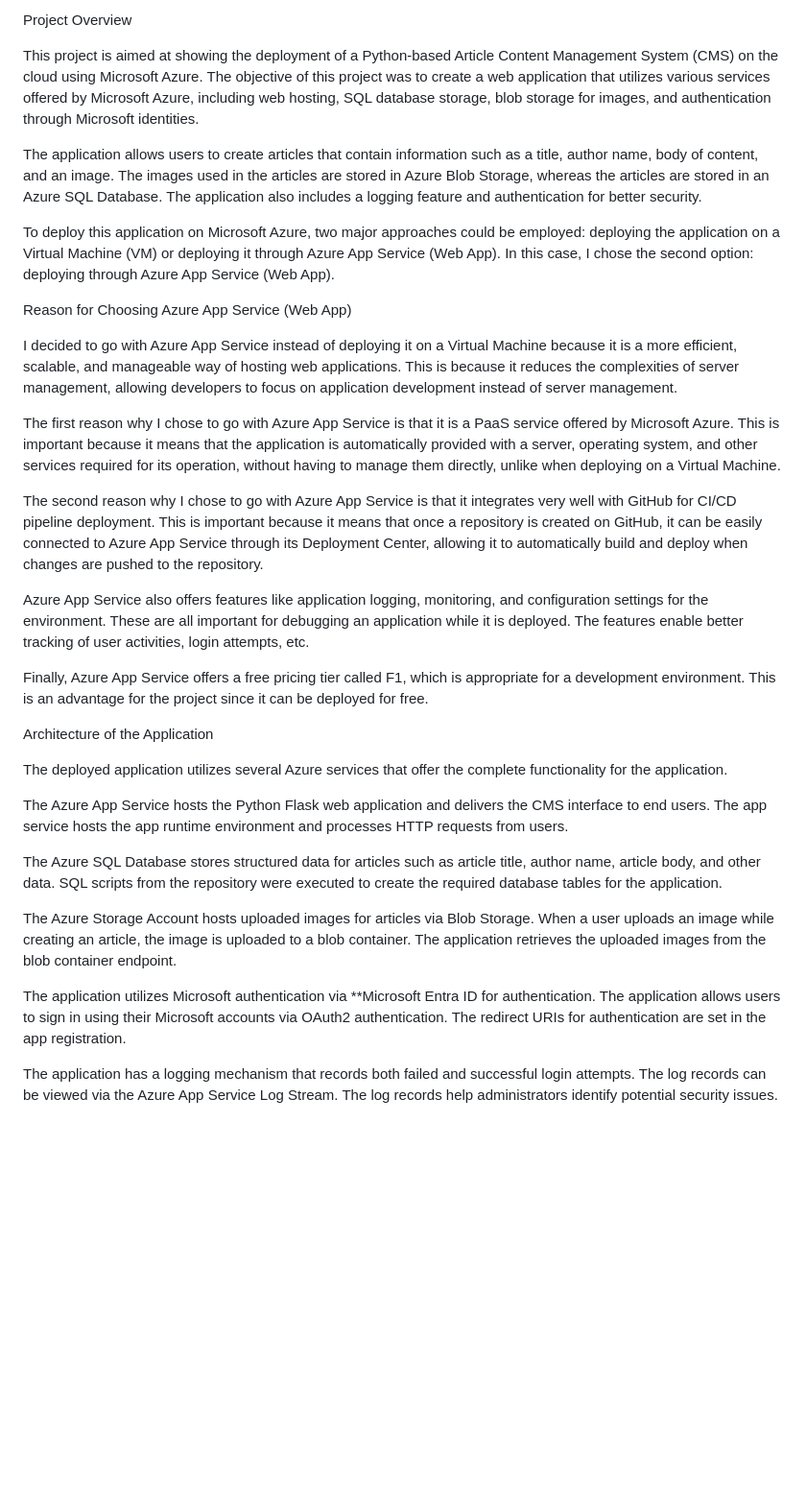
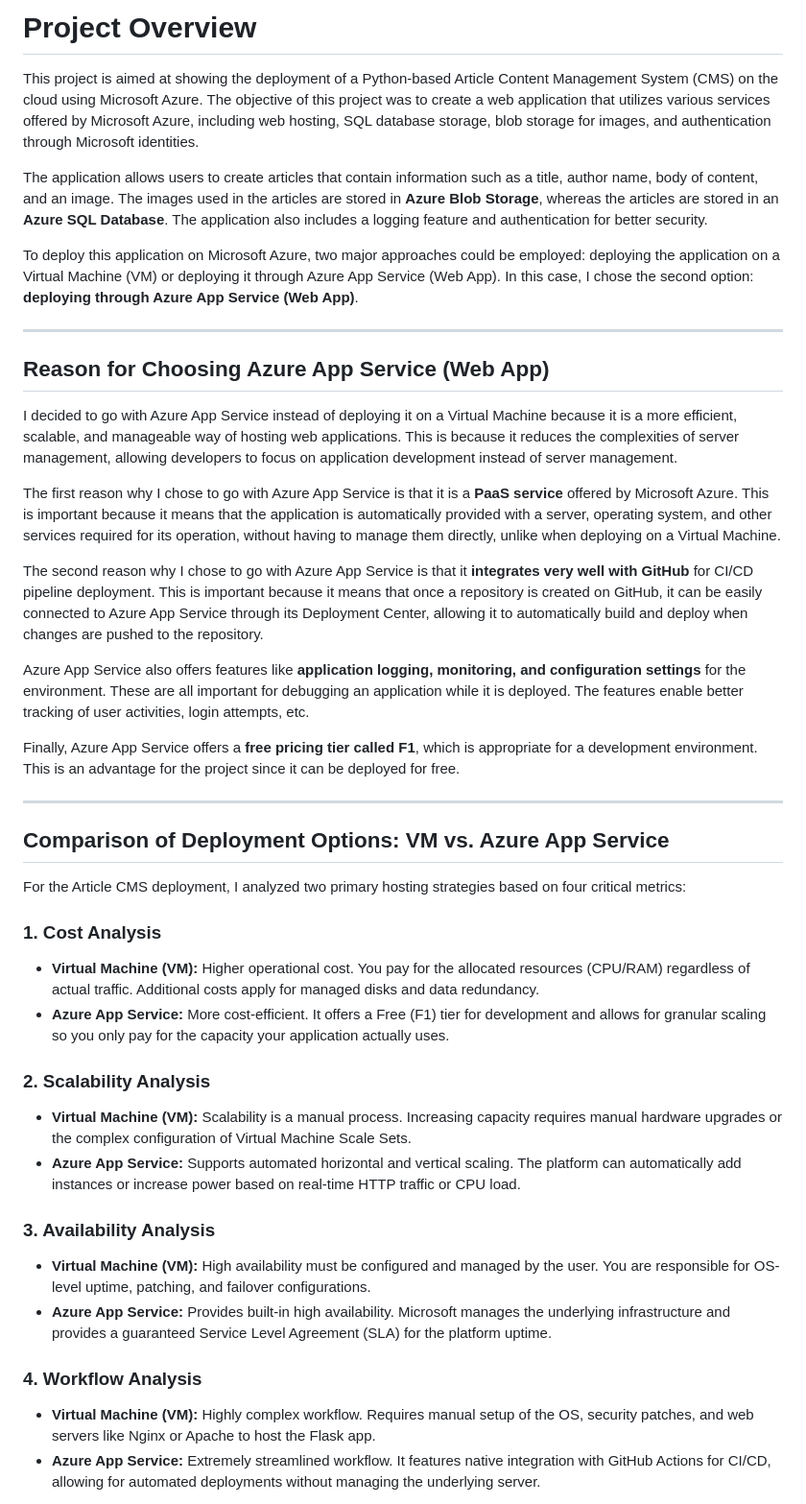
Before and after one commit to Sindhusrisai/azure-project, a Markdown page: WRITEUP.md, the part around one of its changes. Shown at 96% size. Drawn GitHub-style; blank space fills up the shorter version.

Commit message:
Add VM vs App Service comparison, strict logging, and MSAL logic

```diff
--- a/WRITEUP.md
+++ b/WRITEUP.md
@@ -1,34 +1,44 @@
-Project Overview
+# Project Overview
 
 This project is aimed at showing the deployment of a Python-based Article Content Management System (CMS) on the cloud using Microsoft Azure. The objective of this project was to create a web application that utilizes various services offered by Microsoft Azure, including web hosting, SQL database storage, blob storage for images, and authentication through Microsoft identities.
 
-The application allows users to create articles that contain information such as a title, author name, body of content, and an image. The images used in the articles are stored in Azure Blob Storage, whereas the articles are stored in an Azure SQL Database. The application also includes a logging feature and authentication for better security.
+The application allows users to create articles that contain information such as a title, author name, body of content, and an image. The images used in the articles are stored in **Azure Blob Storage**, whereas the articles are stored in an **Azure SQL Database**. The application also includes a logging feature and authentication for better security.
 
-To deploy this application on Microsoft Azure, two major approaches could be employed: deploying the application on a Virtual Machine (VM) or deploying it through Azure App Service (Web App). In this case, I chose the second option: deploying through Azure App Service (Web App).
+To deploy this application on Microsoft Azure, two major approaches could be employed: deploying the application on a Virtual Machine (VM) or deploying it through Azure App Service (Web App). In this case, I chose the second option: **deploying through Azure App Service (Web App)**.
 
-Reason for Choosing Azure App Service (Web App)
+---
+
+## Reason for Choosing Azure App Service (Web App)
 
 I decided to go with Azure App Service instead of deploying it on a Virtual Machine because it is a more efficient, scalable, and manageable way of hosting web applications. This is because it reduces the complexities of server management, allowing developers to focus on application development instead of server management.
 
-The first reason why I chose to go with Azure App Service is that it is a PaaS service offered by Microsoft Azure. This is important because it means that the application is automatically provided with a server, operating system, and other services required for its operation, without having to manage them directly, unlike when deploying on a Virtual Machine.
+The first reason why I chose to go with Azure App Service is that it is a **PaaS service** offered by Microsoft Azure. This is important because it means that the application is automatically provided with a server, operating system, and other services required for its operation, without having to manage them directly, unlike when deploying on a Virtual Machine.
 
-The second reason why I chose to go with Azure App Service is that it integrates very well with GitHub for CI/CD pipeline deployment. This is important because it means that once a repository is created on GitHub, it can be easily connected to Azure App Service through its Deployment Center, allowing it to automatically build and deploy when changes are pushed to the repository.
+The second reason why I chose to go with Azure App Service is that it **integrates very well with GitHub** for CI/CD pipeline deployment. This is important because it means that once a repository is created on GitHub, it can be easily connected to Azure App Service through its Deployment Center, allowing it to automatically build and deploy when changes are pushed to the repository.
 
-Azure App Service also offers features like application logging, monitoring, and configuration settings for the environment. These are all important for debugging an application while it is deployed. The features enable better tracking of user activities, login attempts, etc.
+Azure App Service also offers features like **application logging, monitoring, and configuration settings** for the environment. These are all important for debugging an application while it is deployed. The features enable better tracking of user activities, login attempts, etc.
 
-Finally, Azure App Service offers a free pricing tier called F1, which is appropriate for a development environment. This is an advantage for the project since it can be deployed for free.
+Finally, Azure App Service offers a **free pricing tier called F1**, which is appropriate for a development environment. This is an advantage for the project since it can be deployed for free.
 
-Architecture of the Application
+---
 
-The deployed application utilizes several Azure services that offer the complete functionality for the application.
+## Comparison of Deployment Options: VM vs. Azure App Service
 
-The Azure App Service hosts the Python Flask web application and delivers the CMS interface to end users. The app service hosts the app runtime environment and processes HTTP requests from users.
+For the Article CMS deployment, I analyzed two primary hosting strategies based on four critical metrics:
 
-The Azure SQL Database stores structured data for articles such as article title, author name, article body, and other data. SQL scripts from the repository were executed to create the required database tables for the application.
+### 1. Cost Analysis
+* **Virtual Machine (VM):** Higher operational cost. You pay for the allocated resources (CPU/RAM) regardless of actual traffic. Additional costs apply for managed disks and data redundancy.
+* **Azure App Service:** More cost-efficient. It offers a Free (F1) tier for development and allows for granular scaling so you only pay for the capacity your application actually uses.
 
-The Azure Storage Account hosts uploaded images for articles via Blob Storage. When a user uploads an image while creating an article, the image is uploaded to a blob container. The application retrieves the uploaded images from the blob container endpoint.
+### 2. Scalability Analysis
+* **Virtual Machine (VM):** Scalability is a manual process. Increasing capacity requires manual hardware upgrades or the complex configuration of Virtual Machine Scale Sets.
+* **Azure App Service:** Supports automated horizontal and vertical scaling. The platform can automatically add instances or increase power based on real-time HTTP traffic or CPU load.
 
-The application utilizes Microsoft authentication via **Microsoft Entra ID for authentication. The application allows users to sign in using their Microsoft accounts via OAuth2 authentication. The redirect URIs for authentication are set in the app registration.
+### 3. Availability Analysis
+* **Virtual Machine (VM):** High availability must be configured and managed by the user. You are responsible for OS-level uptime, patching, and failover configurations.
+* **Azure App Service:** Provides built-in high availability. Microsoft manages the underlying infrastructure and provides a guaranteed Service Level Agreement (SLA) for the platform uptime.
 
-The application has a logging mechanism that records both failed and successful login attempts. The log records can be viewed via the Azure App Service Log Stream. The log records help administrators identify potential security issues.
+### 4. Workflow Analysis
+* **Virtual Machine (VM):** Highly complex workflow. Requires manual setup of the OS, security patches, and web servers like Nginx or Apache to host the Flask app.
+* **Azure App Service:** Extremely streamlined workflow. It features native integration with GitHub Actions for CI/CD, allowing for automated deployments without managing the underlying server.
 
```
Also changed, not shown: other parts of WRITEUP.md (+45 -19 lines).
